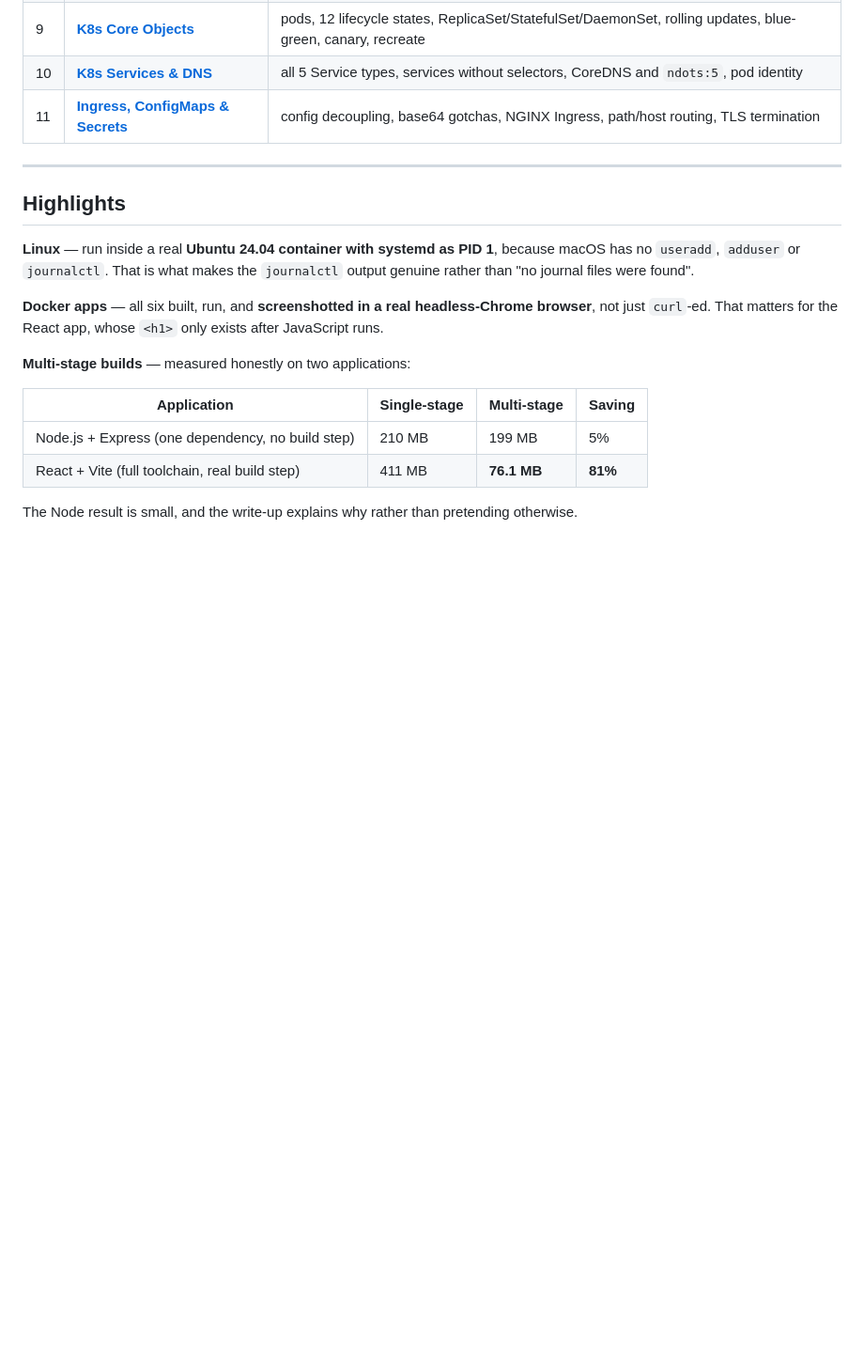
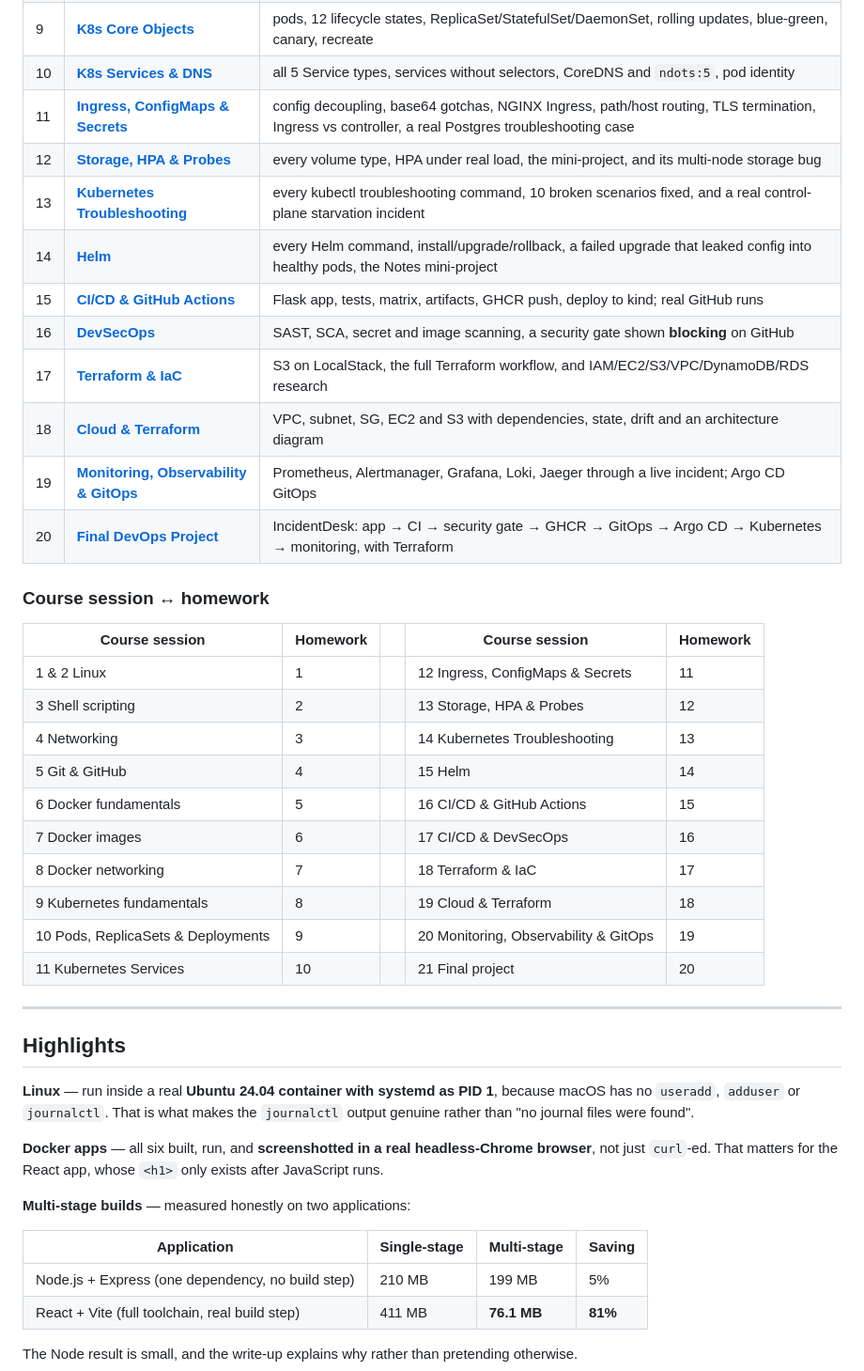
Before and after one commit to BinaryBhakti/devops-homework, a Markdown page: README.md, the part around one of its changes. Shown at 94% size. Rendered like a GitHub page; blank space fills up the shorter version.

```diff
--- a/README.md
+++ b/README.md
@@ -32,7 +37,31 @@ Course repository: <https://github.com/Nency-Ravaliya/devops-heros>
 | 8 | **[Kubernetes Fundamentals](08-k8s-fundamentals)** | Minikube install, a **two-node** cluster lifecycle, control-plane vs worker architecture |
 | 9 | **[K8s Core Objects](09-k8s-core-objects)** | pods, 12 lifecycle states, ReplicaSet/StatefulSet/DaemonSet, rolling updates, blue-green, canary, recreate |
 | 10 | **[K8s Services & DNS](10-k8s-services)** | all 5 Service types, services without selectors, CoreDNS and `ndots:5`, pod identity |
-| 11 | **[Ingress, ConfigMaps & Secrets](11-ingress-configmaps-secrets)** | config decoupling, base64 gotchas, NGINX Ingress, path/host routing, TLS termination |
+| 11 | **[Ingress, ConfigMaps & Secrets](11-ingress-configmaps-secrets)** | config decoupling, base64 gotchas, NGINX Ingress, path/host routing, TLS termination, Ingress vs controller, a real Postgres troubleshooting case |
+| 12 | **[Storage, HPA & Probes](12-storage-hpa-probes)** | every volume type, HPA under real load, the mini-project, and its multi-node storage bug |
+| 13 | **[Kubernetes Troubleshooting](13-k8s-troubleshooting)** | every kubectl troubleshooting command, 10 broken scenarios fixed, and a real control-plane starvation incident |
+| 14 | **[Helm](14-helm)** | every Helm command, install/upgrade/rollback, a failed upgrade that leaked config into healthy pods, the Notes mini-project |
+| 15 | **[CI/CD & GitHub Actions](15-cicd-github-actions)** | Flask app, tests, matrix, artifacts, GHCR push, deploy to kind; real GitHub runs |
+| 16 | **[DevSecOps](16-devsecops)** | SAST, SCA, secret and image scanning, a security gate shown **blocking** on GitHub |
+| 17 | **[Terraform & IaC](17-terraform-iac)** | S3 on LocalStack, the full Terraform workflow, and IAM/EC2/S3/VPC/DynamoDB/RDS research |
+| 18 | **[Cloud & Terraform](18-cloud-terraform)** | VPC, subnet, SG, EC2 and S3 with dependencies, state, drift and an architecture diagram |
+| 19 | **[Monitoring, Observability & GitOps](19-monitoring-observability-gitops)** | Prometheus, Alertmanager, Grafana, Loki, Jaeger through a live incident; Argo CD GitOps |
+| 20 | **[Final DevOps Project](20-final-devops-project)** | IncidentDesk: app → CI → security gate → GHCR → GitOps → Argo CD → Kubernetes → monitoring, with Terraform |
+
+### Course session ↔ homework
+
+| Course session | Homework | | Course session | Homework |
+|---|---|---|---|---|
+| 1 & 2 Linux | 1 | | 12 Ingress, ConfigMaps & Secrets | 11 |
+| 3 Shell scripting | 2 | | 13 Storage, HPA & Probes | 12 |
+| 4 Networking | 3 | | 14 Kubernetes Troubleshooting | 13 |
+| 5 Git & GitHub | 4 | | 15 Helm | 14 |
+| 6 Docker fundamentals | 5 | | 16 CI/CD & GitHub Actions | 15 |
+| 7 Docker images | 6 | | 17 CI/CD & DevSecOps | 16 |
+| 8 Docker networking | 7 | | 18 Terraform & IaC | 17 |
+| 9 Kubernetes fundamentals | 8 | | 19 Cloud & Terraform | 18 |
+| 10 Pods, ReplicaSets & Deployments | 9 | | 20 Monitoring, Observability & GitOps | 19 |
+| 11 Kubernetes Services | 10 | | 21 Final project | 20 |
 
 ---
 
```
Also changed, not shown: other parts of README.md (+33 -10 lines).
